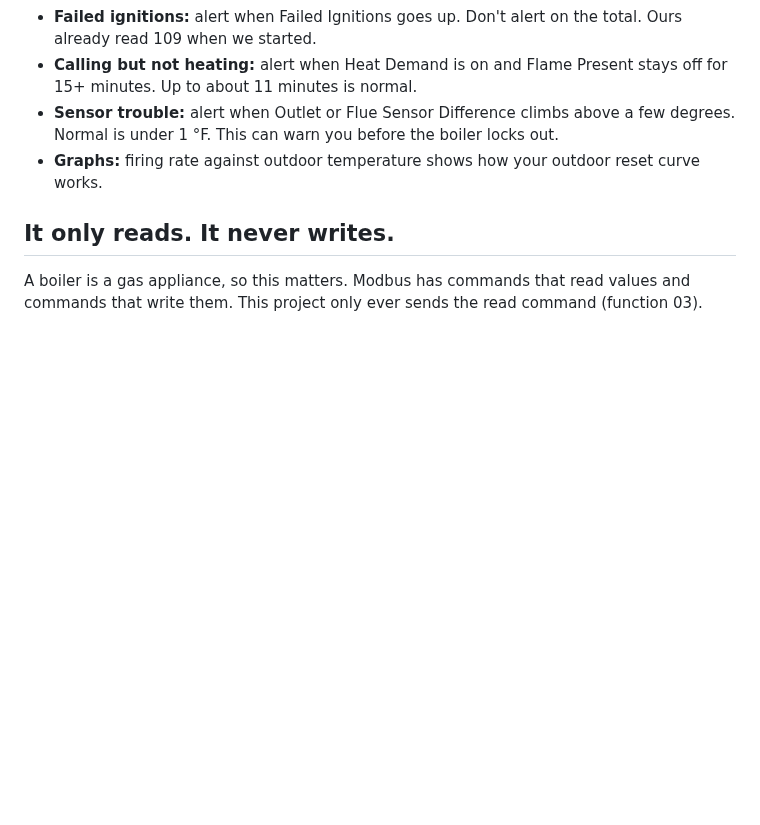
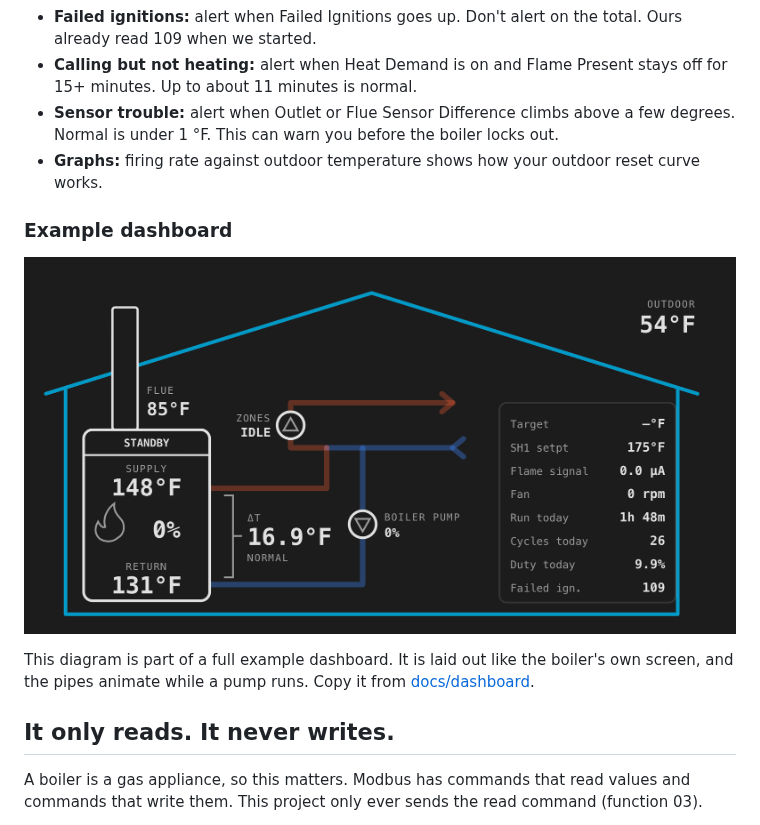
Before and after one commit to KB1RMA/lochinvar-native-modbus, a Markdown page: README.md, the part around the change. Drawn GitHub-style; pictures changed too: docs/images/dashboard.png (added); blank space fills up the shorter version.

```diff
--- a/README.md
+++ b/README.md
@@ -76,6 +76,13 @@ default. You can turn them on if you want to help map them.
 - **Sensor trouble:** alert when Outlet or Flue Sensor Difference climbs above a few degrees.
   Normal is under 1 °F. This can warn you before the boiler locks out.
 - **Graphs:** firing rate against outdoor temperature shows how your outdoor reset curve works.
+
+### Example dashboard
+
+![A live boiler diagram in Home Assistant. It shows supply, return, flue and outdoor temperatures, the pumps, delta T, and today's run time and burns.](docs/images/dashboard.png)
+
+This diagram is part of a full example dashboard. It is laid out like the boiler's own screen, and
+the pipes animate while a pump runs. Copy it from [docs/dashboard](docs/dashboard/README.md).
 
 ## It only reads. It never writes.
 
```
Also changed, not shown: docs/dashboard/README.md (added, +33 -0 lines), 2 other files.
